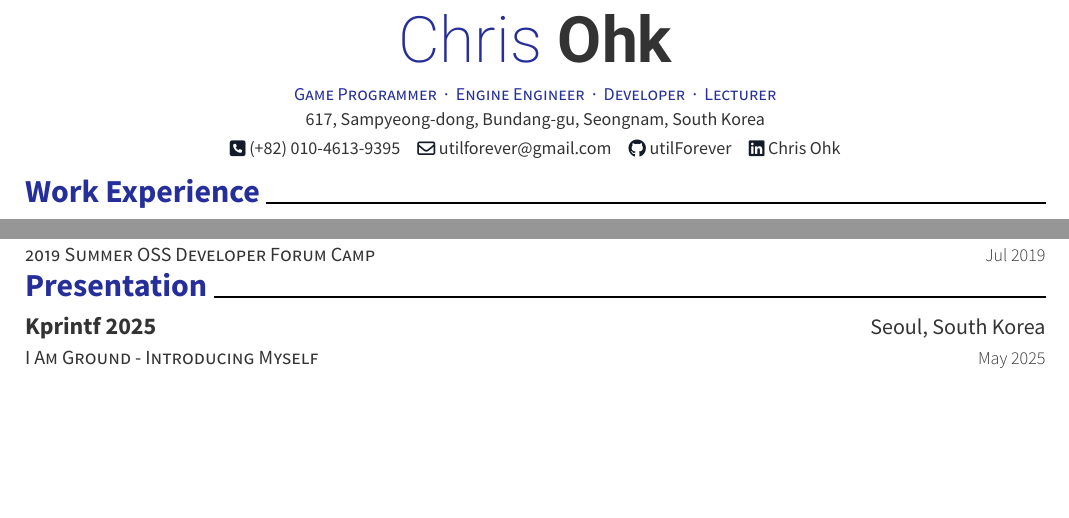
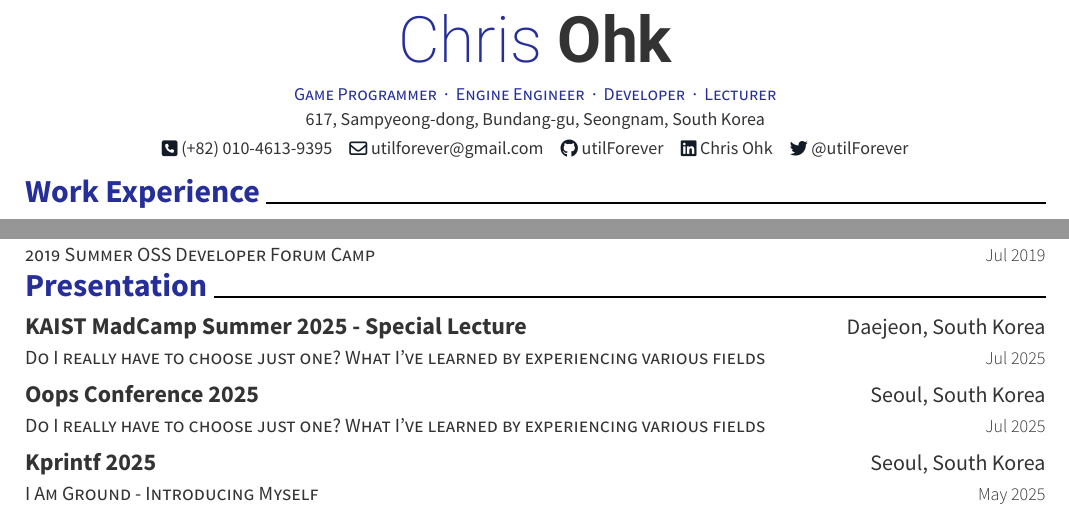
Before and after one commit to utilForever/CV, a Typst document (CV.typ): two parts of pages 1 and 3 of 7, joined at a grey line, cut so that both start at the same text, the shorter picture padded with empty space. The pictures show the PDF file CV.pdf that the author committed with the source.

Commit message:
docs: Update CV

```diff
--- a/CV.typ
+++ b/CV.typ
@@ -7,6 +7,7 @@
     email: "utilforever@gmail.com",
     phone: "(+82) 010-4613-9395",
     github: "utilForever",
+    twitter: "utilForever",
     linkedin: "utilForever",
     address: "617, Sampyeong-dong, Bundang-gu, Seongnam, South Korea",
     positions: (
@@ -374,6 +375,20 @@
 )
 
 = Presentation
+
+#resume-entry(
+  title: "KAIST MadCamp Summer 2025 - Special Lecture",
+  location: "Daejeon, South Korea",
+  date: "Jul 2025",
+  description: "Do I really have to choose just one? What I’ve learned by experiencing various fields",
+)
+
+#resume-entry(
+  title: "Oops Conference 2025",
+  location: "Seoul, South Korea",
+  date: "Jul 2025",
+  description: "Do I really have to choose just one? What I’ve learned by experiencing various fields",
+)
 
 #resume-entry(
   title: "Kprintf 2025",
```
Also changed, not shown: CV.pdf.
